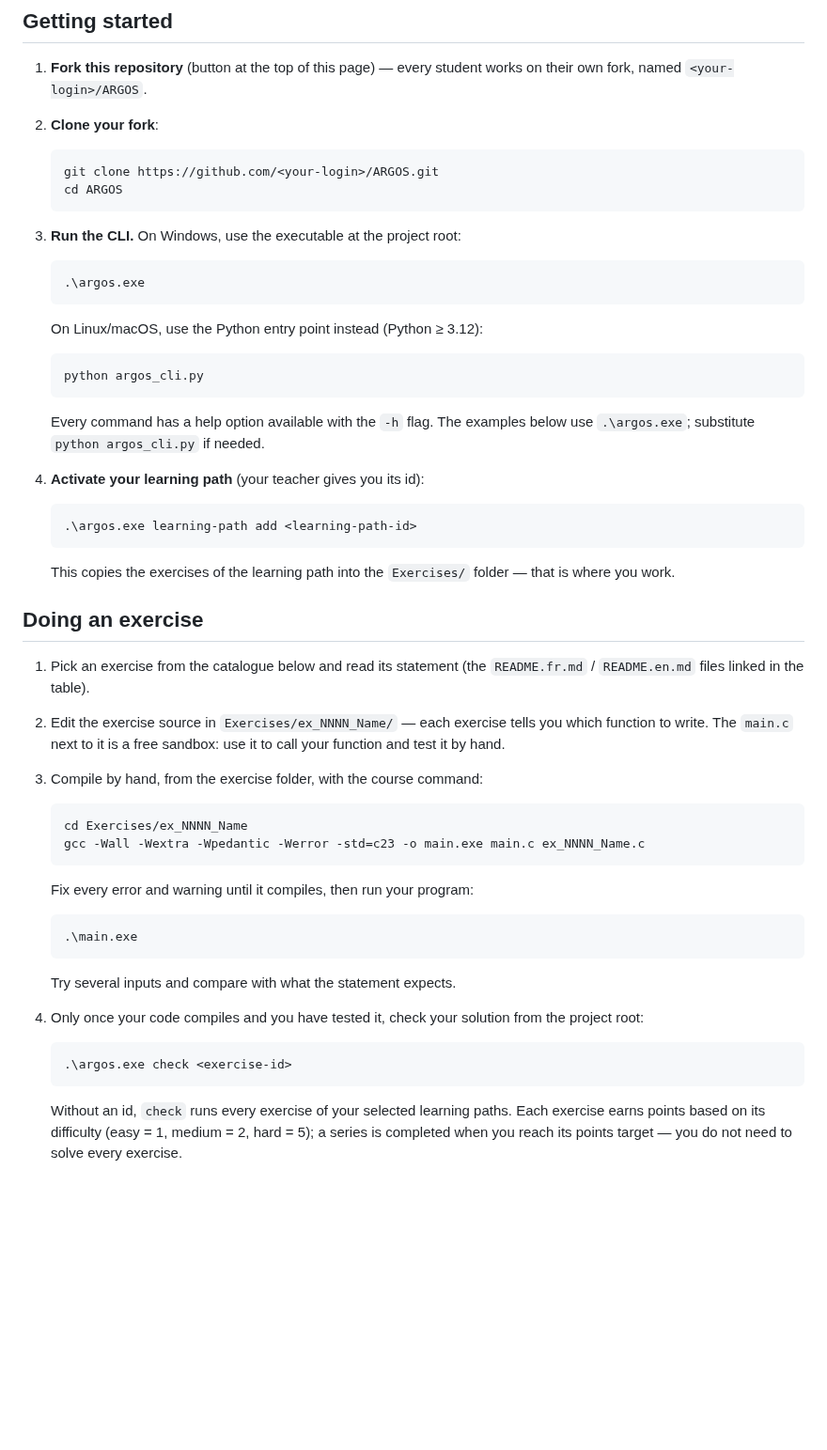
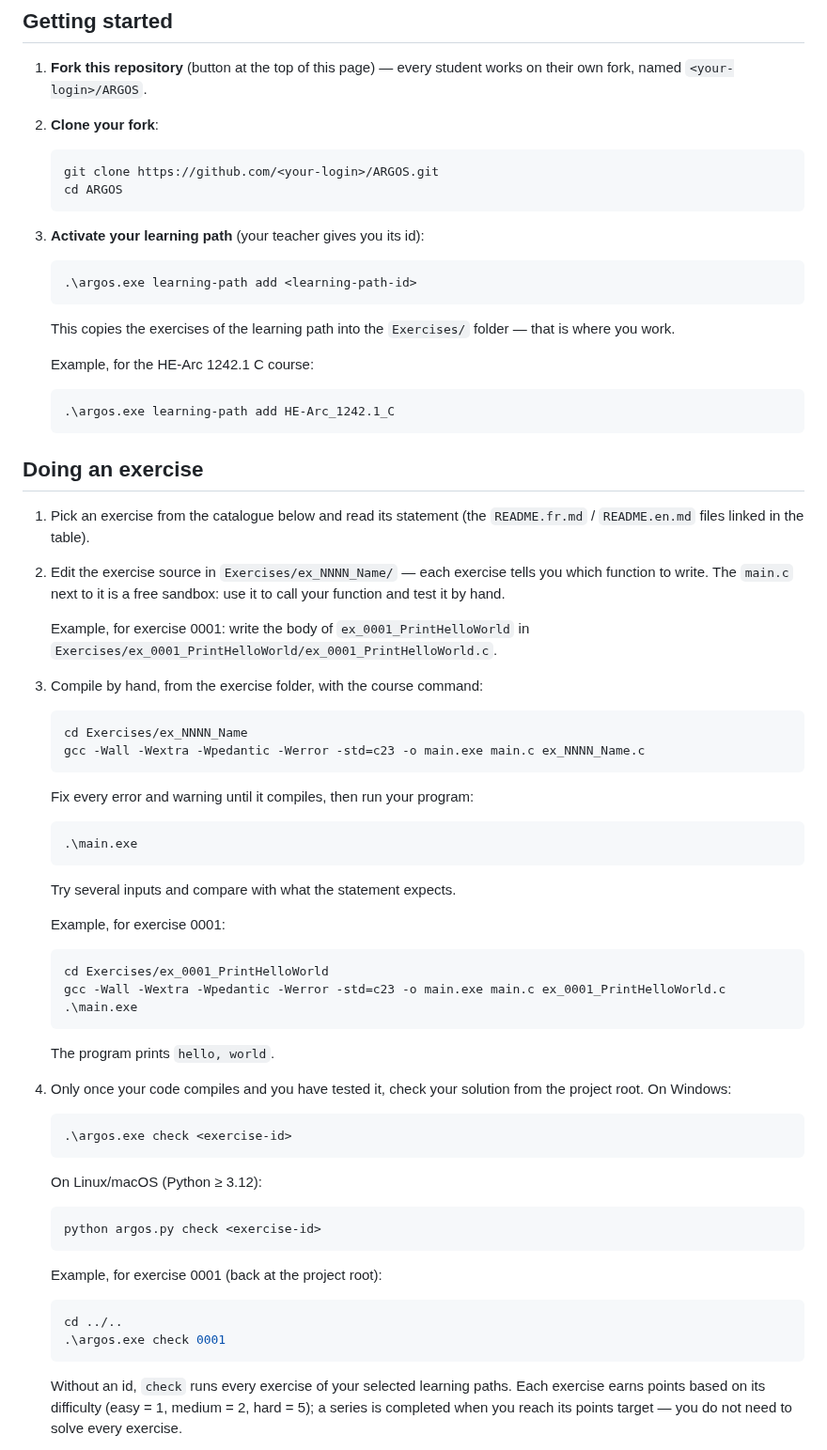
Before and after one commit to FlorentChanel/ARGOS, a Markdown page: README.md, the part around one of its changes. Shown at 94% size. Drawn GitHub-style; blank space fills up the shorter version.

````diff
--- a/README.md
+++ b/README.md
@@ -15,22 +15,7 @@ and shows your progress on a dashboard.
    cd ARGOS
    ```
 
-3. **Run the CLI.** On Windows, use the executable at the project root:
-
-   ```powershell
-   .\argos.exe
-   ```
-
-   On Linux/macOS, use the Python entry point instead (Python ≥ 3.12):
-
-   ```bash
-   python argos_cli.py
-   ```
-
-   Every command has a help option available with the `-h` flag. The examples
-   below use `.\argos.exe`; substitute `python argos_cli.py` if needed.
-
-4. **Activate your learning path** (your teacher gives you its id):
+3. **Activate your learning path** (your teacher gives you its id):
 
    ```powershell
    .\argos.exe learning-path add <learning-path-id>
@@ -39,6 +24,12 @@ and shows your progress on a dashboard.
    This copies the exercises of the learning path into the `Exercises/`
    folder — that is where you work.
 
+   Example, for the HE-Arc 1242.1 C course:
+
+   ```powershell
+   .\argos.exe learning-path add HE-Arc_1242.1_C
+   ```
+
 ## Doing an exercise
 
 1. Pick an exercise from the catalogue below and read its statement (the
@@ -46,6 +37,9 @@ and shows your progress on a dashboard.
 2. Edit the exercise source in `Exercises/ex_NNNN_Name/` — each exercise
    tells you which function to write. The `main.c` next to it is a free
    sandbox: use it to call your function and test it by hand.
+
+   Example, for exercise 0001: write the body of `ex_0001_PrintHelloWorld`
+   in `Exercises/ex_0001_PrintHelloWorld/ex_0001_PrintHelloWorld.c`.
 3. Compile by hand, from the exercise folder, with the course command:
 
    ```powershell
@@ -60,11 +54,34 @@ and shows your progress on a dashboard.
    ```
 
    Try several inputs and compare with what the statement expects.
+
+   Example, for exercise 0001:
+
+   ```powershell
+   cd Exercises/ex_0001_PrintHelloWorld
+   gcc -Wall -Wextra -Wpedantic -Werror -std=c23 -o main.exe main.c ex_0001_PrintHelloWorld.c
+   .\main.exe
+   ```
+
+   The program prints `hello, world`.
 4. Only once your code compiles and you have tested it, check your solution
-   from the project root:
+   from the project root. On Windows:
 
    ```powershell
    .\argos.exe check <exercise-id>
+   ```
+
+   On Linux/macOS (Python ≥ 3.12):
+
+   ```bash
+   python argos.py check <exercise-id>
+   ```
+
+   Example, for exercise 0001 (back at the project root):
+
+   ```powershell
+   cd ../..
+   .\argos.exe check 0001
    ```
 
    Without an id, `check` runs every exercise of your selected learning
````
Also changed, not shown: other parts of README.md (+14 -0 lines), docs/dashboard.png (added).
